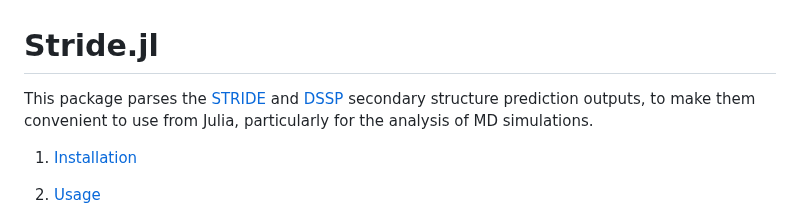
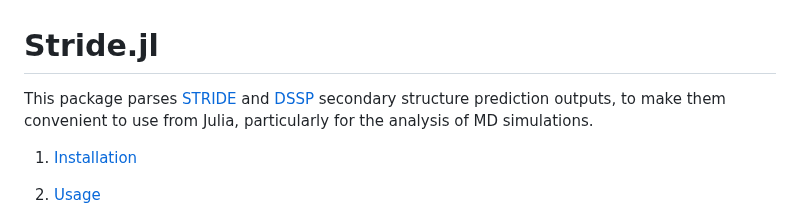
Before and after one commit to BioJulia/ProteinSecondaryStructures.jl, a Markdown page: README.md, the part around the change. GitHub-like rendering.

Commit message:
small text change

```diff
--- a/README.md
+++ b/README.md
@@ -1,6 +1,6 @@
 # Stride.jl
 
-This package parses the [STRIDE](https://en.wikipedia.org/wiki/STRIDE_(algorithm)) and [DSSP](https://github.com/PDB-REDO/dssp) secondary structure prediction outputs, to make them convenient to use from Julia, particularly for the analysis of MD simulations.
+This package parses [STRIDE](https://en.wikipedia.org/wiki/STRIDE_(algorithm)) and [DSSP](https://github.com/PDB-REDO/dssp) secondary structure prediction outputs, to make them convenient to use from Julia, particularly for the analysis of MD simulations.
 
 1. [Installation](#installation)
 2. [Usage](#usage)
```
